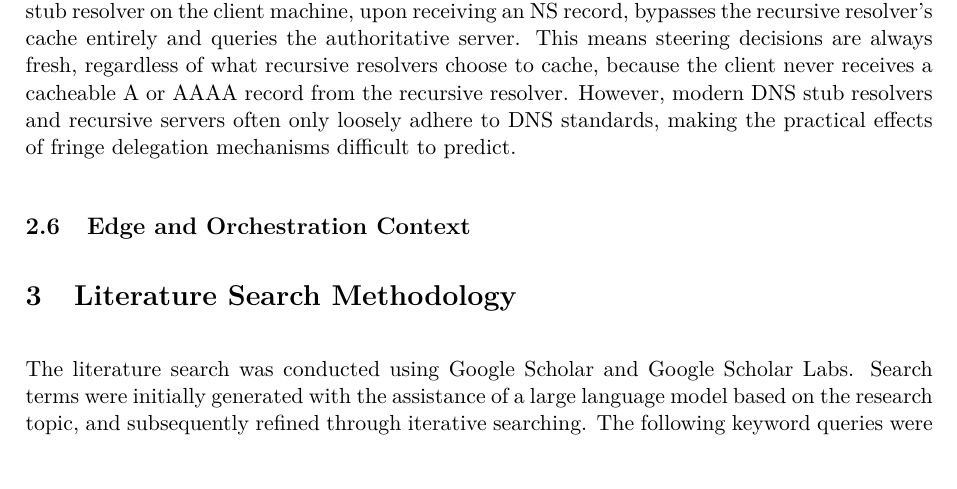
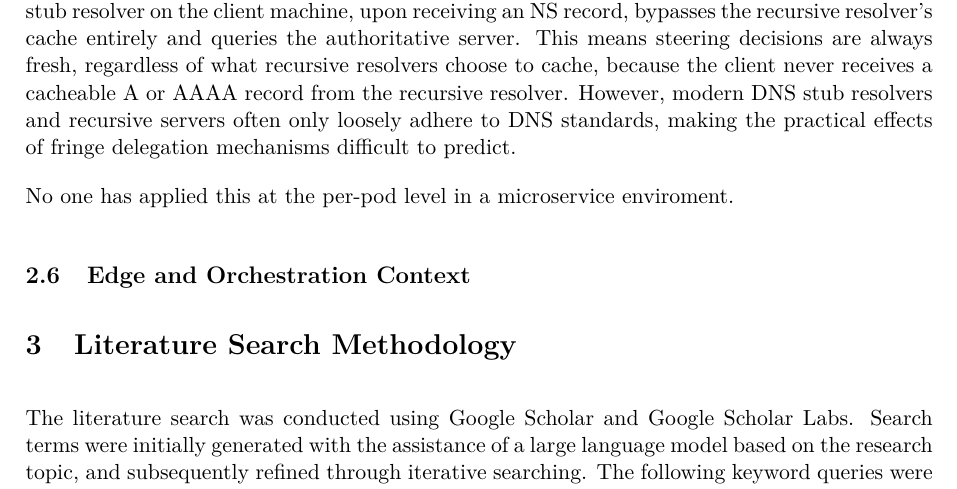
Before and after one commit to Slenderman00/state-of-the-art-essay, a LaTeX document (document/main.tex): part of page 5 of 8, cut so that both start at the same text. Compiled offline with pdfLaTeX.

Commit message:
feat: added stuff

```diff
--- a/document/main.tex
+++ b/document/main.tex
@@ -210,6 +210,8 @@ because the client never receives a cacheable A or AAAA record from the recursiv
 However, modern DNS stub resolvers and recursive servers often only loosely adhere to DNS standards,
 making the practical effects of fringe delegation mechanisms difficult to predict.
 
+No one has applied this at the per-pod level in a microservice enviroment.
+
 
 \subsection{Edge and Orchestration Context}
 % Kubernetes at the edge — etcd bottleneck, consistency tradeoffs
```
Also changed, not shown: document/main.pdf, 2 other files.
